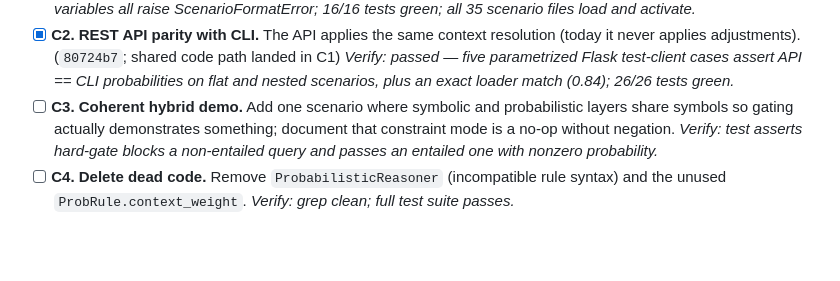
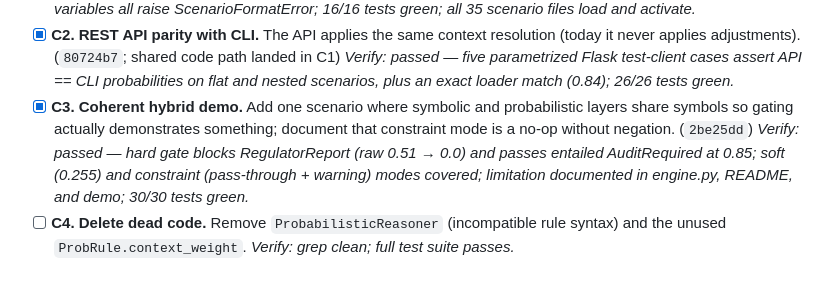
Before and after one commit to ETS-Hashemi/PLA, a Markdown page: TODO.md, the part around the change. Drawn GitHub-style; blank space fills up the shorter version.

Commit message:
Tick C3
Co-Authored-By: Claude Fable 5 <noreply@anthropic.com>
Claude-Session: https://claude.ai/code/session_01J2S9tPMKWjzHTS4fmSDC1M

```diff
--- a/TODO.md
+++ b/TODO.md
@@ -47,11 +47,13 @@ Working checklist derived from the full project review in `PROJECT_FEEDBACK.md`.
   *Verify: passed — five parametrized Flask test-client cases assert API == CLI
   probabilities on flat and nested scenarios, plus an exact loader match (0.84);
   26/26 tests green.*
-- [ ] **C3. Coherent hybrid demo.** Add one scenario where symbolic and probabilistic
+- [x] **C3. Coherent hybrid demo.** Add one scenario where symbolic and probabilistic
   layers share symbols so gating actually demonstrates something; document that
-  constraint mode is a no-op without negation.
-  *Verify: test asserts hard-gate blocks a non-entailed query and passes an entailed
-  one with nonzero probability.*
+  constraint mode is a no-op without negation. (`2be25dd`)
+  *Verify: passed — hard gate blocks RegulatorReport (raw 0.51 → 0.0) and passes
+  entailed AuditRequired at 0.85; soft (0.255) and constraint (pass-through +
+  warning) modes covered; limitation documented in engine.py, README, and demo;
+  30/30 tests green.*
 - [ ] **C4. Delete dead code.** Remove `ProbabilisticReasoner` (incompatible rule
   syntax) and the unused `ProbRule.context_weight`.
   *Verify: grep clean; full test suite passes.*
```
